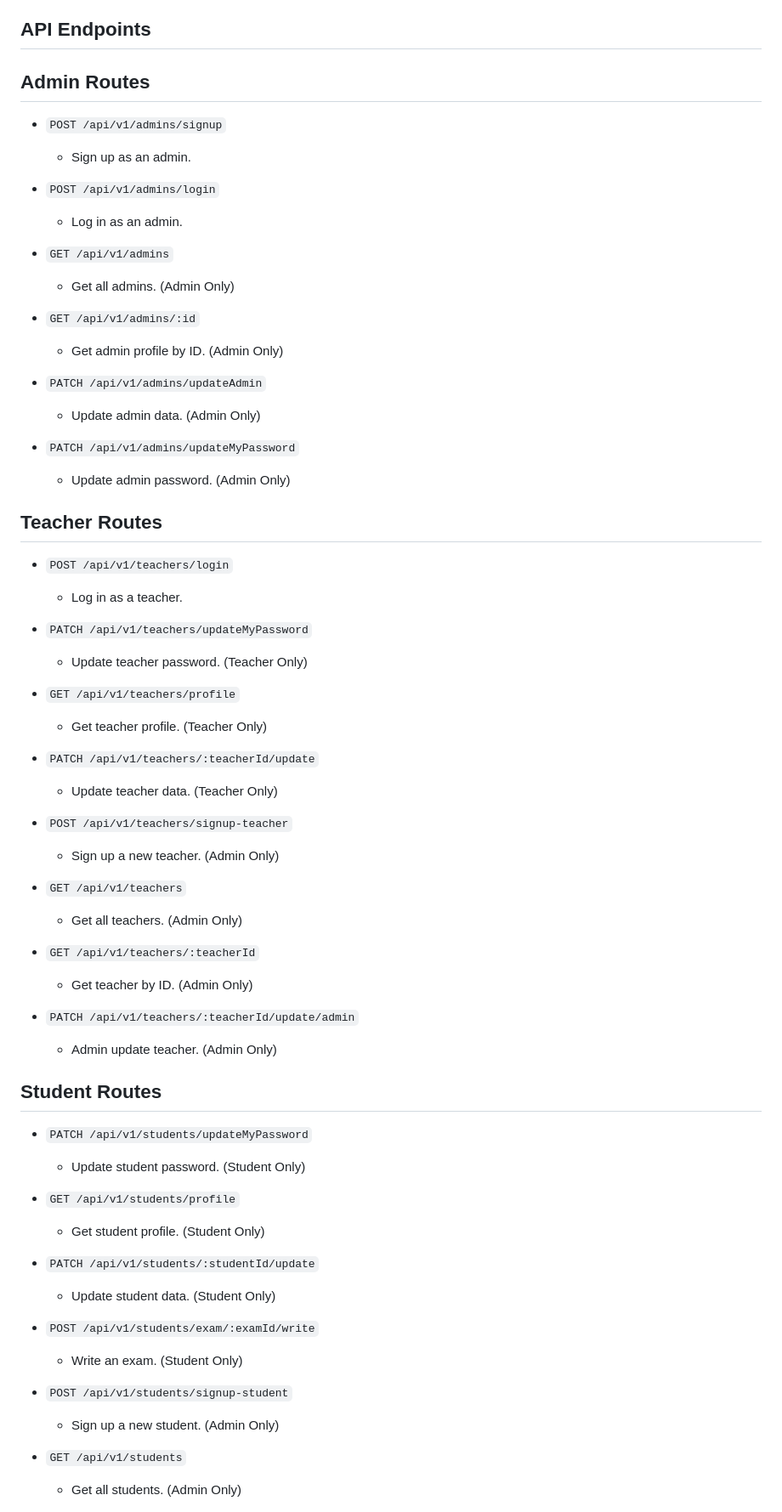
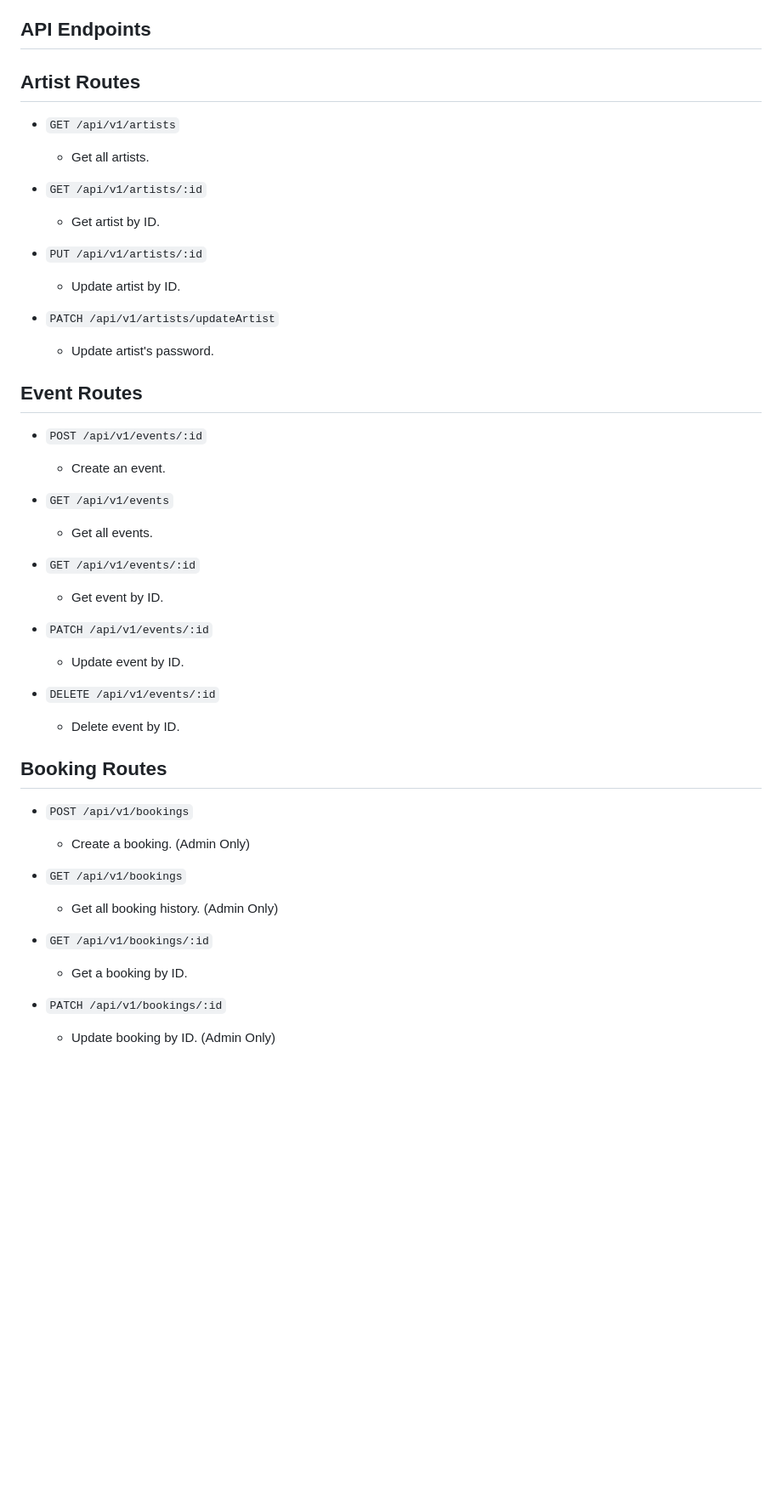
Before and after one commit to NelsonHennessiAyodeji/tryve-music-booking-app, a Markdown page: README.md, the part around the change printed below. Shown: that part at 85% size. Drawn GitHub-style; blank space fills up the shorter version.

```diff
--- a/README.md
+++ b/README.md
@@ -71,87 +71,58 @@ Once the server is running, interact with the API using tools like [Postman](htt
 
 ## API Endpoints
 
-## Admin Routes
+## Artist Routes
 
-- `POST /api/v1/admins/signup`
+- `GET /api/v1/artists`
 
-  - Sign up as an admin.
+  - Get all artists.
 
-- `POST /api/v1/admins/login`
+- `GET /api/v1/artists/:id`
 
-  - Log in as an admin.
+  - Get artist by ID.
 
-- `GET /api/v1/admins`
+- `PUT /api/v1/artists/:id`
+  - Update artist by ID.
 
-  - Get all admins. (Admin Only)
+- `PATCH /api/v1/artists/updateArtist`
+  - Update artist's password.
 
-- `GET /api/v1/admins/:id`
+## Event Routes
 
-  - Get admin profile by ID. (Admin Only)
+- `POST /api/v1/events/:id`
 
-- `PATCH /api/v1/admins/updateAdmin`
+  - Create an event.
 
-  - Update admin data. (Admin Only)
+- `GET /api/v1/events`
 
-- `PATCH /api/v1/admins/updateMyPassword`
-  - Update admin password. (Admin Only)
+  - Get all events.
 
-## Teacher Routes
+- `GET /api/v1/events/:id`
 
-- `POST /api/v1/teachers/login`
+  - Get event by ID.
 
-  - Log in as a teacher.
+- `PATCH /api/v1/events/:id`
 
-- `PATCH /api/v1/teachers/updateMyPassword`
+  - Update event by ID.
 
-  - Update teacher password. (Teacher Only)
+- `DELETE /api/v1/events/:id`
+  - Delete event by ID.
 
-- `GET /api/v1/teachers/profile`
+## Booking Routes
 
-  - Get teacher profile. (Teacher Only)
+- `POST /api/v1/bookings`
 
-- `PATCH /api/v1/teachers/:teacherId/update`
+  - Create a booking. (Admin Only)
 
-  - Update teacher data. (Teacher Only)
+- `GET /api/v1/bookings`
 
-- `POST /api/v1/teachers/signup-teacher`
+  - Get all booking history. (Admin Only)
 
-  - Sign up a new teacher. (Admin Only)
+- `GET /api/v1/bookings/:id`
 
-- `GET /api/v1/teachers`
+  - Get a booking by ID.
 
-  - Get all teachers. (Admin Only)
+- `PATCH /api/v1/bookings/:id`
 
-- `GET /api/v1/teachers/:teacherId`
+  - Update booking by ID. (Admin Only)
 
-  - Get teacher by ID. (Admin Only)
-
-- `PATCH /api/v1/teachers/:teacherId/update/admin`
-  - Admin update teacher. (Admin Only)
-
-## Student Routes
-
-- `PATCH /api/v1/students/updateMyPassword`
-
-  - Update student password. (Student Only)
-
-- `GET /api/v1/students/profile`
-
-  - Get student profile. (Student Only)
-
-- `PATCH /api/v1/students/:studentId/update`
-
-  - Update student data. (Student Only)
-
-- `POST /api/v1/students/exam/:examId/write`
-
-  - Write an exam. (Student Only)
-
-- `POST /api/v1/students/signup-student`
-
-  - Sign up a new student. (Admin Only)
-
-- `GET /api/v1/students`
-
-  - Get all students. (Admin Only)
-
```
Also changed, not shown: other parts of README.md (+6 -182 lines).
